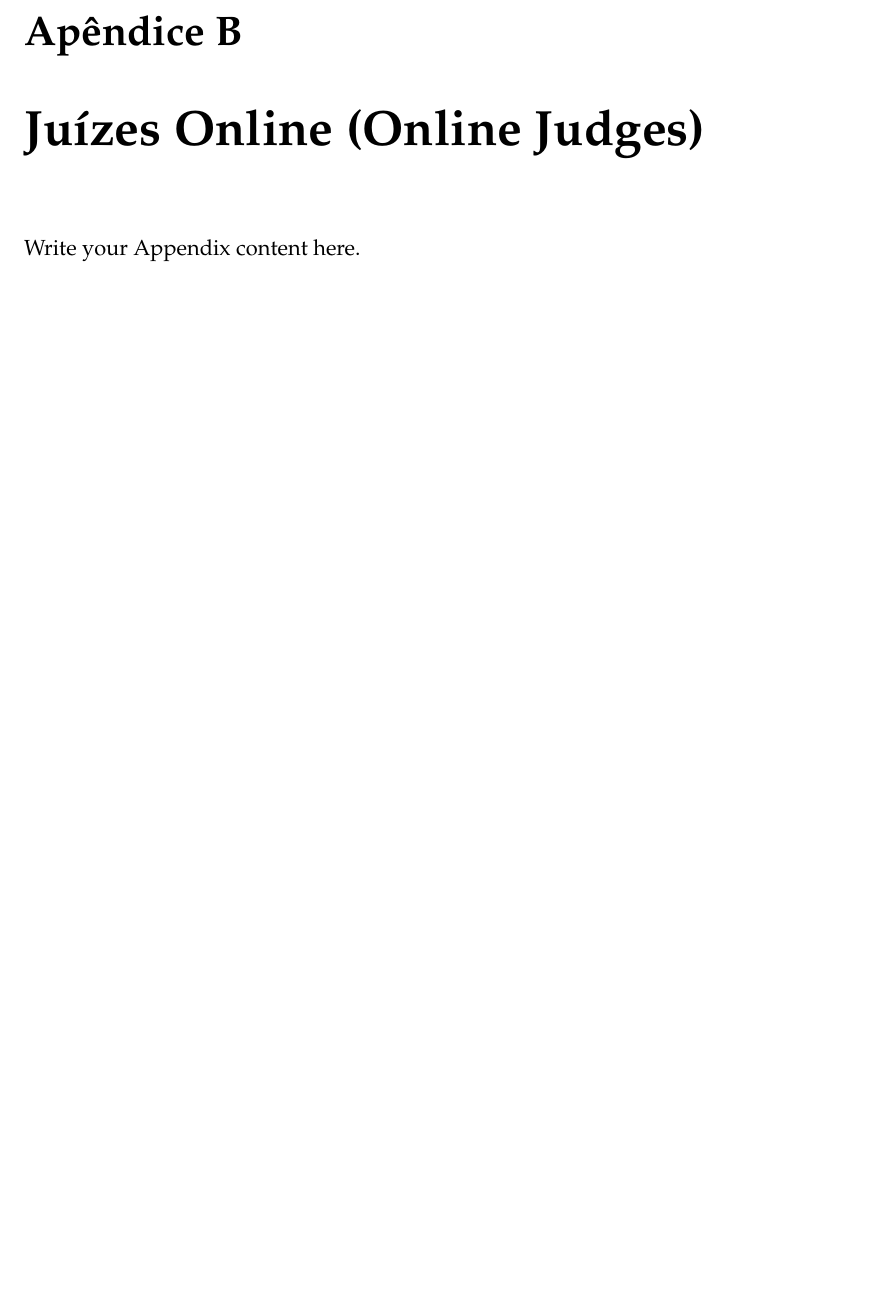
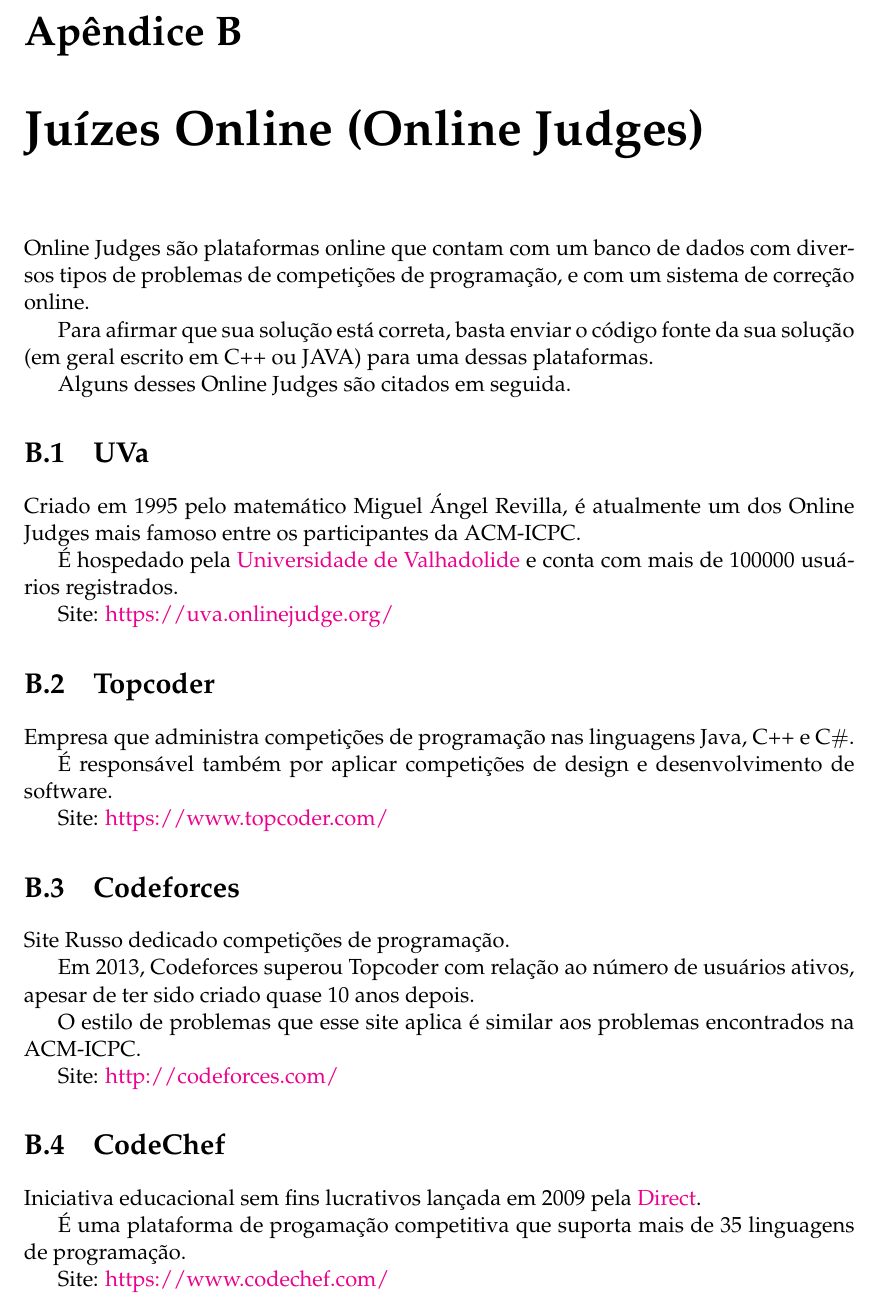
Before and after one commit to AntonioRoberto/monografia, a LaTeX thesis (main.tex, which reads Appendices/AppendixB.tex): part of page 27 of 27, cut so that both start at the same text, the shorter picture padded with empty space. Compiled offline with pdfLaTeX.

Commit message:
appendices judge online

```diff
--- a/Appendices/AppendixB.tex
+++ b/Appendices/AppendixB.tex
@@ -4,4 +4,42 @@
 
 \label{AppendixB} % Change X to a consecutive letter; for referencing this appendix elsewhere, use \ref{AppendixX}
 
-Write your Appendix content here.
+Online Judges são plataformas online que contam com um banco de dados com diversos tipos de problemas de competições de programação, e com um sistema de correção online.
+
+Para afirmar que sua solução está correta, basta enviar o código fonte da sua solução (em geral escrito em C++ ou JAVA) para uma dessas plataformas.
+
+Alguns desses Online Judges são citados em seguida.
+
+\section{UVa}
+
+Criado em 1995 pelo matemático Miguel Ángel Revilla, é atualmente um dos Online Judges mais famoso entre os participantes da ACM-ICPC.
+
+É hospedado pela \href{http://www.uva.es/export/sites/uva/}{Universidade de Valhadolide} e conta com mais de 100000 usuários registrados.
+
+Site: \href{https://uva.onlinejudge.org/}{https://uva.onlinejudge.org/}
+
+\section{Topcoder}
+
+Empresa que administra competições de programação nas linguagens Java, C++ e C$\#$.
+
+É responsável também por aplicar competições de design e desenvolvimento de software.
+
+Site: \href{https://www.topcoder.com/}{https://www.topcoder.com/}
+
+\section{Codeforces}
+
+Site Russo dedicado competições de programação.
+
+Em 2013, Codeforces superou Topcoder com relação ao número de usuários ativos, apesar de ter sido criado quase 10 anos depois.
+
+O estilo de problemas que esse site aplica é similar aos problemas encontrados na ACM-ICPC.
+
+Site: \href{http://codeforces.com/}{http://codeforces.com/}
+
+\section{CodeChef}
+
+Iniciativa educacional sem fins lucrativos lançada em 2009 pela \href{http://www.directi.com/}{Direct}.
+
+É uma plataforma de progamação competitiva que suporta mais de 35 linguagens de programação.
+
+Site: \href{https://www.codechef.com/}{https://www.codechef.com/}
```
Also changed, not shown: main.pdf, 4 other files.
